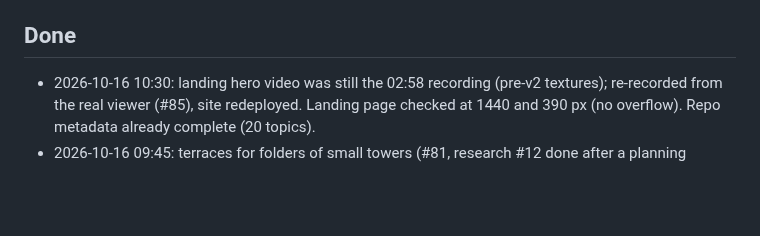
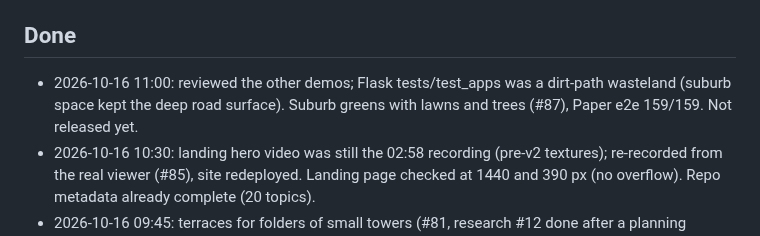
Before and after one commit to maximilianfeix/repoville, a Markdown page: docs/PROGRESS.md, the part around the change. Rendered like a GitHub page; blank space fills up the shorter version.

Commit message:
docs: progress 11:00 (#88)

```diff
--- a/docs/PROGRESS.md
+++ b/docs/PROGRESS.md
@@ -9,6 +9,7 @@ Updated by each autopilot iteration. Newest notes at the top of each section.
 - npm: `npm login` + ok to publish `repoville` (name still free on 2026-10-15). Domain `repoville.dev` not registered.
 
 ## Done
+- 2026-10-16 11:00: reviewed the other demos; Flask tests/test_apps was a dirt-path wasteland (suburb space kept the deep road surface). Suburb greens with lawns and trees (#87), Paper e2e 159/159. Not released yet.
 - 2026-10-16 10:30: landing hero video was still the 02:58 recording (pre-v2 textures); re-recorded from the real viewer (#85), site redeployed. Landing page checked at 1440 and 390 px (no overflow). Repo metadata already complete (20 topics).
 - 2026-10-16 09:45: terraces for folders of small towers (#81, research #12 done after a planning agent); golden unchanged by keeping d3 insertion order. Released as v0.9.0 (#83) with re-rendered demos, README media, flyover; site deployed.
 - 2026-10-16 08:30: tried recessed punched windows on test labs; rejected after before/after renders (single inset cells lose the glass colour, read as white notches). Kept the shared `Mason.recessGlass` refactor (#77). Test-lab districts then varied via whites, accent stripes and roofscapes (#79); not released yet.
```
